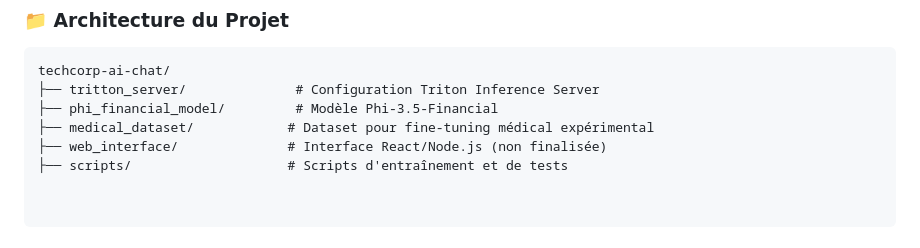
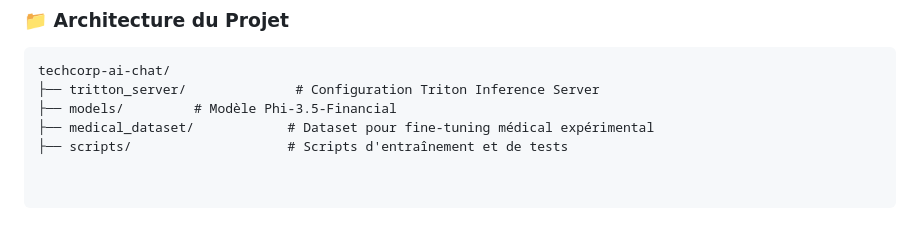
Before and after one commit to Soukina-NOUNOU/hackathon_ynov, a Markdown page: readme.md, the part around the change. Rendered like a GitHub page.

````diff
--- a/readme.md
+++ b/readme.md
@@ -138,9 +138,8 @@
 ```
 techcorp-ai-chat/
 ├── tritton_server/              # Configuration Triton Inference Server
-├── phi_financial_model/         # Modèle Phi-3.5-Financial
+├── models/         # Modèle Phi-3.5-Financial
 ├── medical_dataset/            # Dataset pour fine-tuning médical expérimental
-├── web_interface/              # Interface React/Node.js (non finalisée)
 ├── scripts/                    # Scripts d'entraînement et de tests
 
 
````
